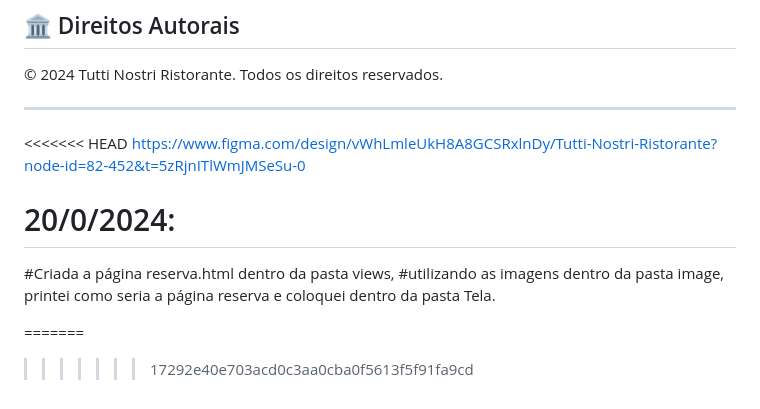
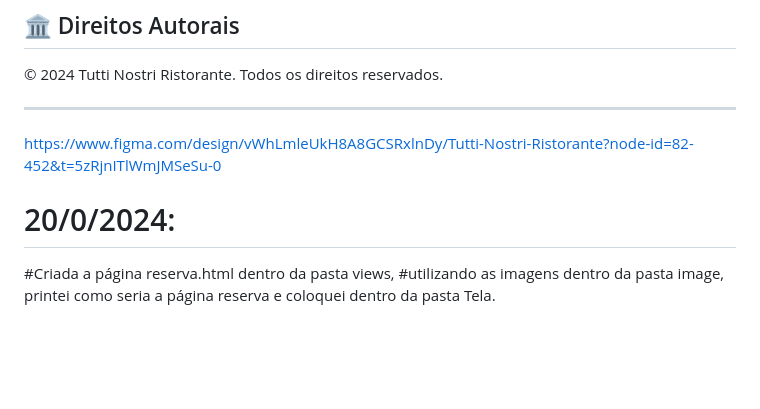
Before and after one commit to cmxrenato/Projeto-Proz-Restaurante-Italiano, a Markdown page: README.md, the part around the change. GitHub-like rendering; blank space fills up the shorter version.

Commit message:
Edição do README feita por colaborador

```diff
--- a/README.md
+++ b/README.md
@@ -89,13 +89,8 @@ Aqui está o endereço fictício utilizado no Google Maps:
 
 ---
 
-<<<<<<< HEAD
 https://www.figma.com/design/vWhLmleUkH8A8GCSRxlnDy/Tutti-Nostri-Ristorante?node-id=82-452&t=5zRjnITlWmJMSeSu-0
 
 # 20/0/2024:
 #Criada a página reserva.html dentro da pasta views,
 #utilizando as imagens dentro da pasta image, printei como seria a página reserva e coloquei dentro da pasta Tela.
-
-
-=======
->>>>>>> 17292e40e703acd0c3aa0cba0f5613f5f91fa9cd
```
